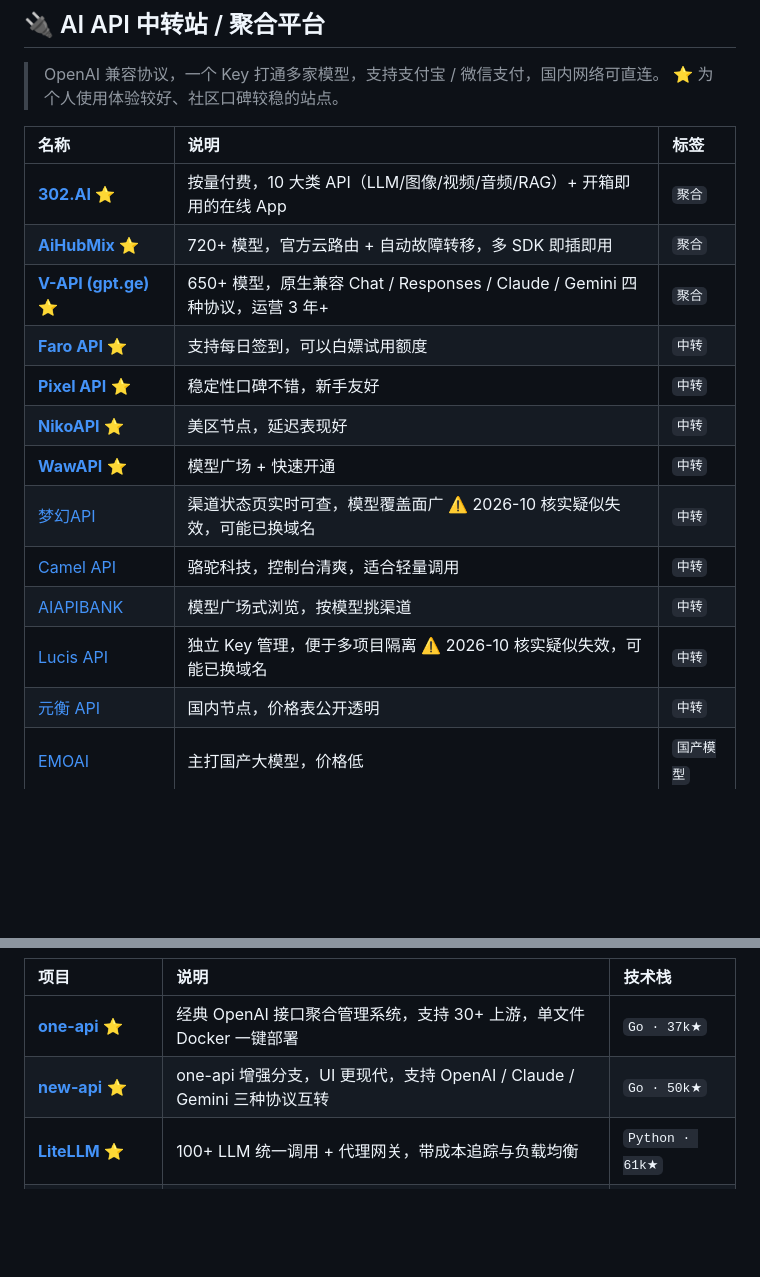
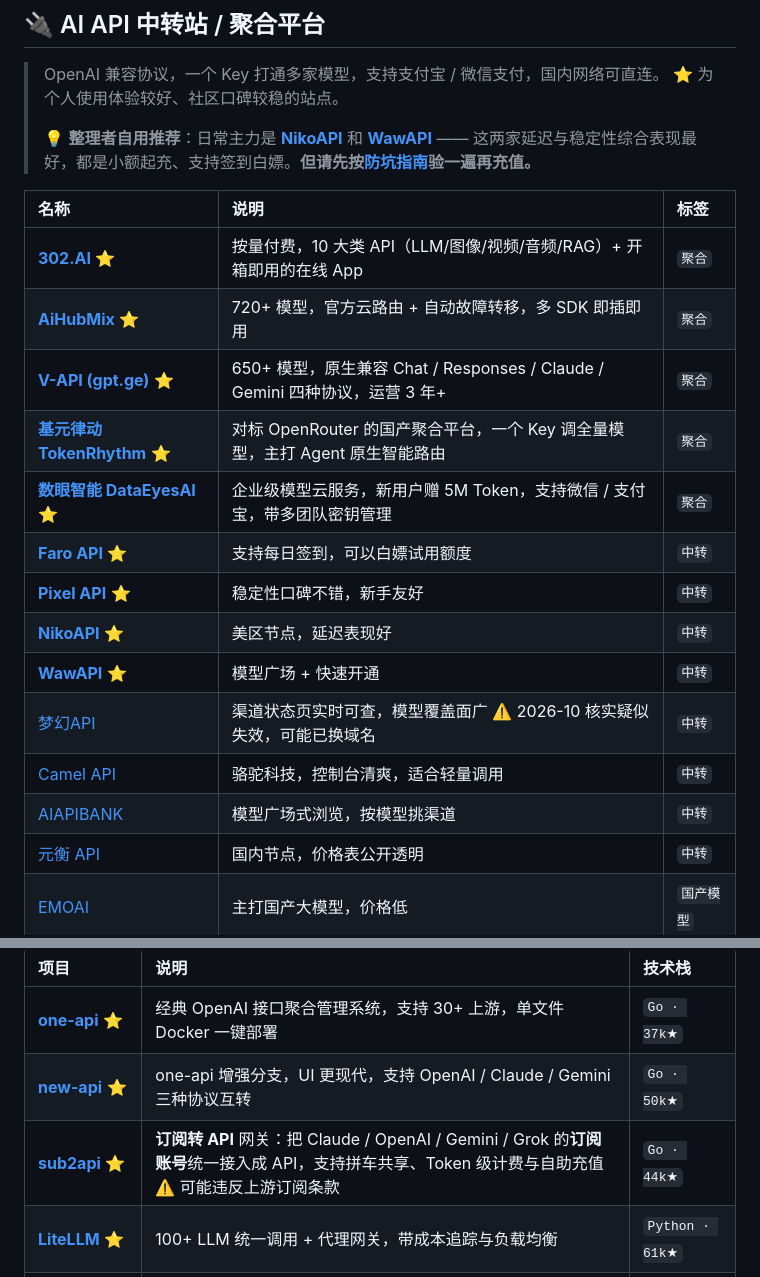
Before and after one commit to Han-maker-wp/awesome-ai-api-hub, a Markdown page: README.md, 2 parts joined by grey strips. Rendered like a GitHub page; blank space fills up the shorter version.

```diff
--- a/README.md
+++ b/README.md
@@ -98,12 +98,16 @@ print(resp.choices[0].message.content)
 
 > OpenAI 兼容协议，一个 Key 打通多家模型，支持支付宝 / 微信支付，国内网络可直连。
 > ⭐ 为个人使用体验较好、社区口碑较稳的站点。
+>
+> 💡 **整理者自用推荐**：日常主力是 [**NikoAPI**](https://us2.nikoapi.xyz/wallet) 和 [**WawAPI**](https://wawapi.xyz/model-square) —— 这两家延迟与稳定性综合表现最好，都是小额起充、支持签到白嫖。**但请先按[防坑指南](#️-防坑指南)验一遍再充值。**
 
 | 名称 | 说明 | 标签 |
 | :--- | :--- | :--- |
 | [**302.AI**](https://302.ai/) ⭐ | 按量付费，10 大类 API（LLM/图像/视频/音频/RAG）+ 开箱即用的在线 App | `聚合` |
 | [**AiHubMix**](https://aihubmix.com/) ⭐ | 720+ 模型，官方云路由 + 自动故障转移，多 SDK 即插即用 | `聚合` |
 | [**V-API (gpt.ge)**](https://gpt.ge/) ⭐ | 650+ 模型，原生兼容 Chat / Responses / Claude / Gemini 四种协议，运营 3 年+ | `聚合` |
+| [**基元律动 TokenRhythm**](https://tokenrhythm.ai/) ⭐ | 对标 OpenRouter 的国产聚合平台，一个 Key 调全量模型，主打 Agent 原生智能路由 | `聚合` |
+| [**数眼智能 DataEyesAI**](https://www.shuyanai.com/) ⭐ | 企业级模型云服务，新用户赠 5M Token，支持微信 / 支付宝，带多团队密钥管理 | `聚合` |
 | [**Faro API**](https://faroapi.com/pricing) ⭐ | 支持每日签到，可以白嫖试用额度 | `中转` |
 | [**Pixel API**](https://ai-pixel.online/dashboard) ⭐ | 稳定性口碑不错，新手友好 | `中转` |
 | [**NikoAPI**](https://us2.nikoapi.xyz/wallet) ⭐ | 美区节点，延迟表现好 | `中转` |
@@ -111,7 +115,6 @@ print(resp.choices[0].message.content)
 | [梦幻API](https://mhapi.cn/available-channels) | 渠道状态页实时可查，模型覆盖面广 ⚠️ 2026-10 核实疑似失效，可能已换域名 | `中转` |
 | [Camel API](https://luotuokj.top/dashboard) | 骆驼科技，控制台清爽，适合轻量调用 | `中转` |
 | [AIAPIBANK](https://aiapibank.com/) | 模型广场式浏览，按模型挑渠道 | `中转` |
-| [Lucis API](https://www.lucisapi.ai/keys) | 独立 Key 管理，便于多项目隔离 ⚠️ 2026-10 核实疑似失效，可能已换域名 | `中转` |
 | [元衡 API](https://cn.meta-api.vip/pricing) | 国内节点，价格表公开透明 | `中转` |
 | [EMOAI](https://api.emooo.cc/dashboard) | 主打国产大模型，价格低 | `国产模型` |
 | [OhMyGPT](https://www.ohmygpt.com/) | 240+ 模型，2023 年运营至今，支持对公发票 | `聚合` |
@@ -210,6 +214,7 @@ print(resp.choices[0].message.content)
 | :--- | :--- | :--- |
 | [**one-api**](https://github.com/songquanpeng/one-api) ⭐ | 经典 OpenAI 接口聚合管理系统，支持 30+ 上游，单文件 Docker 一键部署 | `Go · 37k★` |
 | [**new-api**](https://github.com/QuantumNous/new-api) ⭐ | one-api 增强分支，UI 更现代，支持 OpenAI / Claude / Gemini 三种协议互转 | `Go · 50k★` |
+| [**sub2api**](https://github.com/Wei-Shaw/sub2api) ⭐ | **订阅转 API** 网关：把 Claude / OpenAI / Gemini / Grok 的**订阅账号**统一接入成 API，支持拼车共享、Token 级计费与自助充值 ⚠️ 可能违反上游订阅条款 | `Go · 44k★` |
 | [**LiteLLM**](https://github.com/BerriAI/litellm) ⭐ | 100+ LLM 统一调用 + 代理网关，带成本追踪与负载均衡 | `Python · 61k★` |
 | [uni-api](https://github.com/yym68686/uni-api) | YAML 配置多后端，轻量好部署 | `Python` |
 | [gpt-load](https://github.com/tbphp/gpt-load) | 多 Key / 多凭据轮询，含调度容错与用量统计 | `Go · 7k★` |
```
Also changed, not shown: other parts of README.md (+29 -4 lines), README.en.md (+11 -5 lines), assets/screenshot.png, 2 other files.
